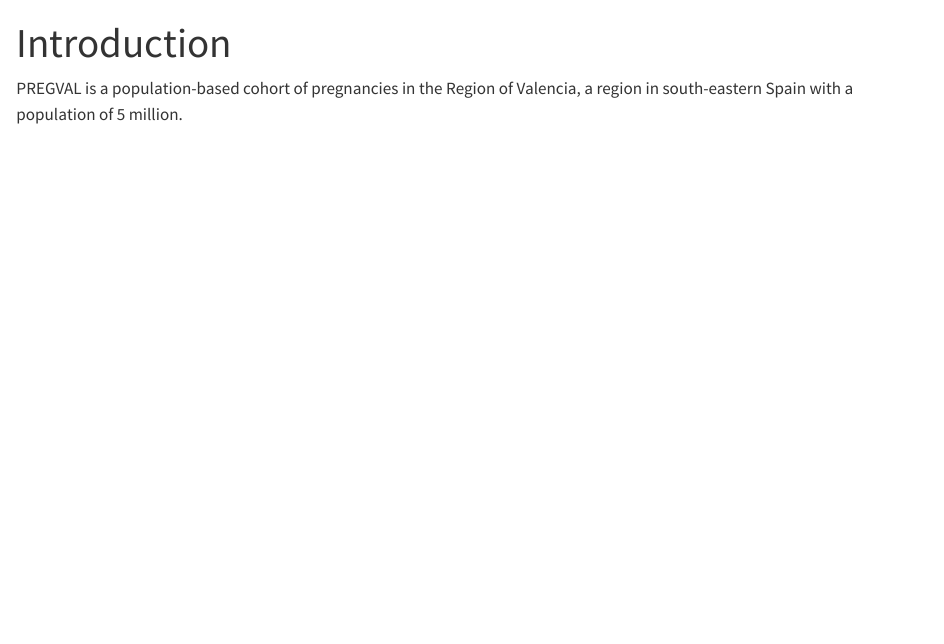
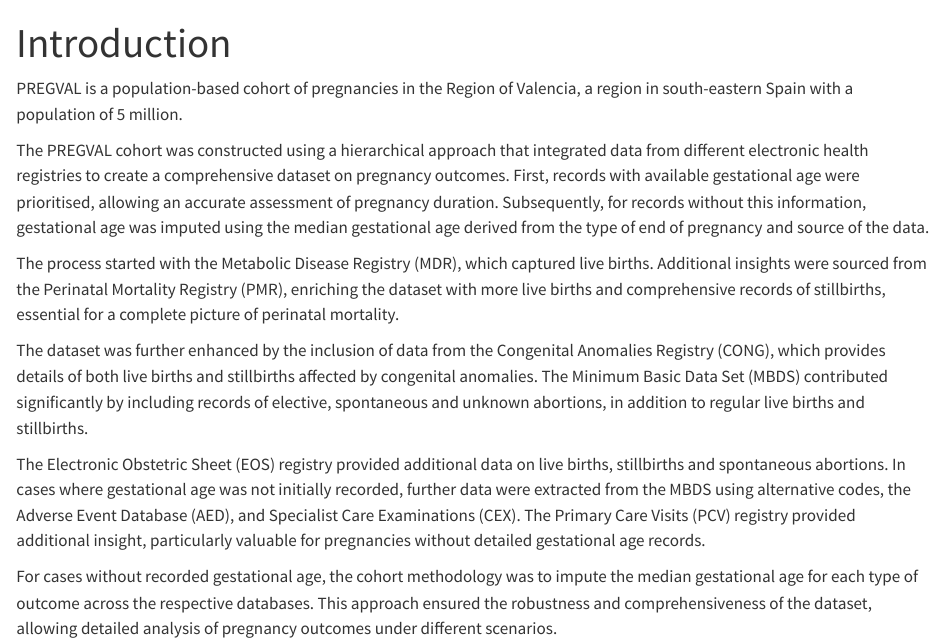
Before and after one commit to frasansa/pregval_book, a Quarto document (01_Introduction.qmd): the page in a window 1100 px wide, from its top. Rendered offline with R 4.5, knitr and Pandoc in place of Quarto, with nearby package versions; some code elsewhere in the file could not run offline.

Commit message:
add description of the algorithm

```diff
--- a/01_Introduction.qmd
+++ b/01_Introduction.qmd
@@ -19,5 +19,14 @@ source(file.path("..", "scripts", "Funciones.R"))
 
 PREGVAL is a population-based cohort of pregnancies in the Region of Valencia, a region in south-eastern Spain with a population of 5 million.
 
+The PREGVAL cohort was constructed using a hierarchical approach that integrated data from different electronic health registries to create a comprehensive dataset on pregnancy outcomes. First, records with available gestational age were prioritised, allowing an accurate assessment of pregnancy duration. Subsequently, for records without this information, gestational age was imputed using the median gestational age derived from the type of end of pregnancy and source of the data.
+
+The process started with the Metabolic Disease Registry (MDR), which captured live births. Additional insights were sourced from the Perinatal Mortality Registry (PMR), enriching the dataset with more live births and comprehensive records of stillbirths, essential for a complete picture of perinatal mortality.
+
+The dataset was further enhanced by the inclusion of data from the Congenital Anomalies Registry (CONG), which provides details of both live births and stillbirths affected by congenital anomalies. The Minimum Basic Data Set (MBDS) contributed significantly by including records of elective, spontaneous and unknown abortions, in addition to regular live births and stillbirths.
+
+The Electronic Obstetric Sheet (EOS) registry provided additional data on live births, stillbirths and spontaneous abortions. In cases where gestational age was not initially recorded, further data were extracted from the MBDS using alternative codes, the Adverse Event Database (AED), and Specialist Care Examinations (CEX). The Primary Care Visits (PCV) registry provided additional insight, particularly valuable for pregnancies without detailed gestational age records.
+
+For cases without recorded gestational age, the cohort methodology was to impute the median gestational age for each type of outcome across the respective databases. This approach ensured the robustness and comprehensiveness of the dataset, allowing detailed analysis of pregnancy outcomes under different scenarios.
 
 <div class="tocify-extend-page" data-unique="tocify-extend-page" style="height: 0;"></div>
```
